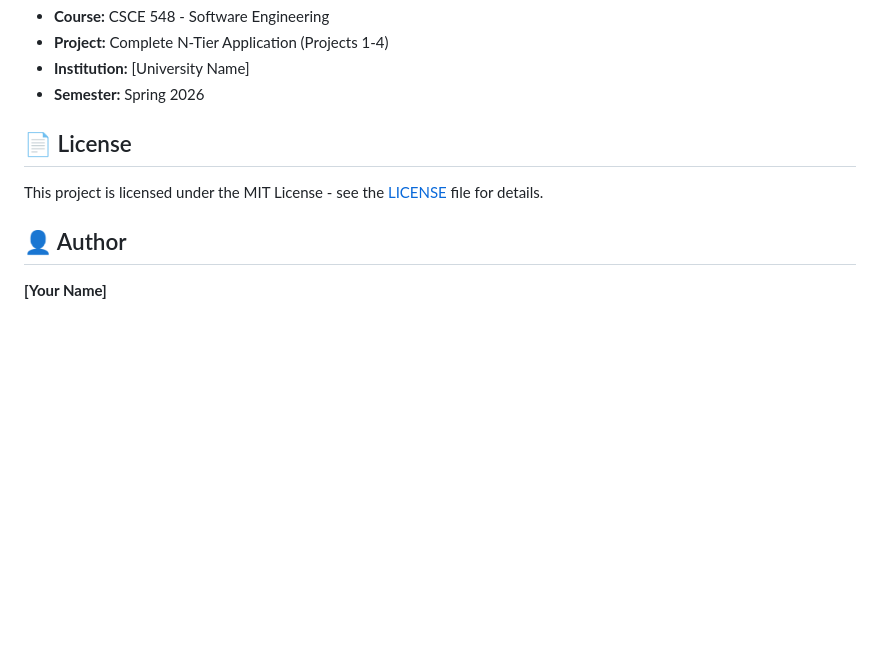
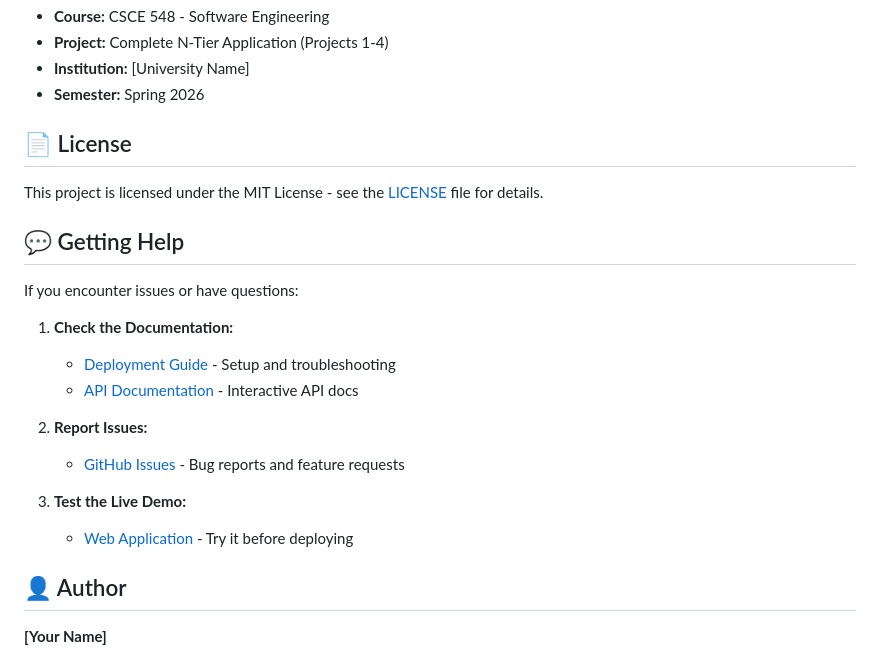
Before and after one commit to CEASLEY803/CSCE-548-Stock-Tracker, a Markdown page: README.md, the part around the change. GitHub-like rendering; blank space fills up the shorter version.

Commit message:
Add Getting Help section to README per GitHub guidelines

```diff
--- a/README.md
+++ b/README.md
@@ -316,6 +316,20 @@ CSCE-548-Stock-Tracker/
 
 This project is licensed under the MIT License - see the [LICENSE](LICENSE) file for details.
 
+## 💬 Getting Help
+
+If you encounter issues or have questions:
+
+1. **Check the Documentation:**
+   - [Deployment Guide](docs/DEPLOYMENT_GUIDE.md) - Setup and troubleshooting
+   - [API Documentation](https://csce-548-stock-tracker-production.up.railway.app/docs) - Interactive API docs
+
+2. **Report Issues:**
+   - [GitHub Issues](https://github.com/CEASLEY803/CSCE-548-Stock-Tracker/issues) - Bug reports and feature requests
+
+3. **Test the Live Demo:**
+   - [Web Application](https://ceasley803.github.io/CSCE-548-Stock-Tracker/web_client/) - Try it before deploying
+
 ## 👤 Author
 
 **[Your Name]**
```
